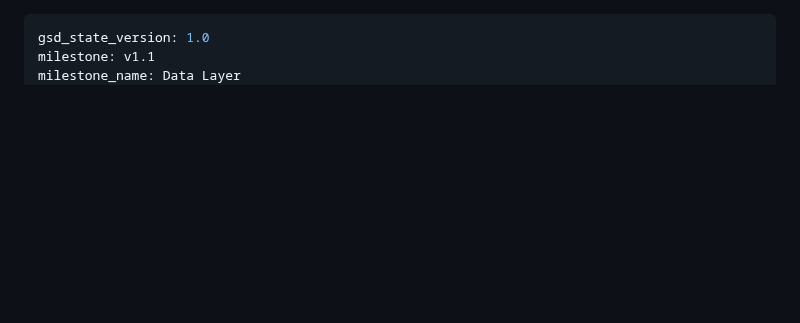
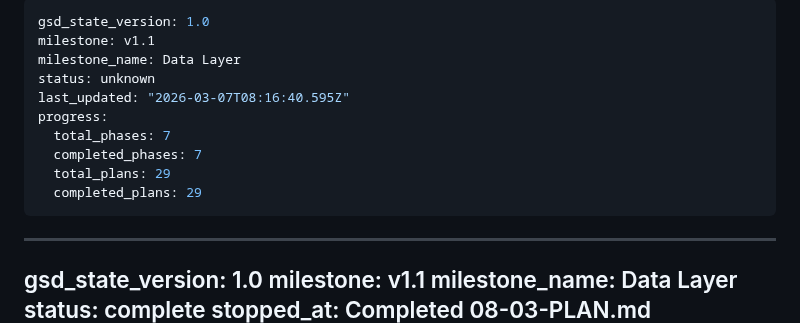
Before and after one commit to njdyson/fergie-time, a Markdown page: .planning/STATE.md, the part around the change. Rendered like a GitHub page; blank space fills up the shorter version.

Commit message:
docs(phase-08): complete phase execution and verification
Co-Authored-By: Claude Opus 4.6 <noreply@anthropic.com>

```diff
--- a/.planning/STATE.md
+++ b/.planning/STATE.md
@@ -1,3 +1,16 @@
+---
+gsd_state_version: 1.0
+milestone: v1.1
+milestone_name: Data Layer
+status: unknown
+last_updated: "2026-03-07T08:16:40.595Z"
+progress:
+  total_phases: 7
+  completed_phases: 7
+  total_plans: 29
+  completed_plans: 29
+---
+
 ---
 gsd_state_version: 1.0
 milestone: v1.1
```
Also changed, not shown: 1 other file.
